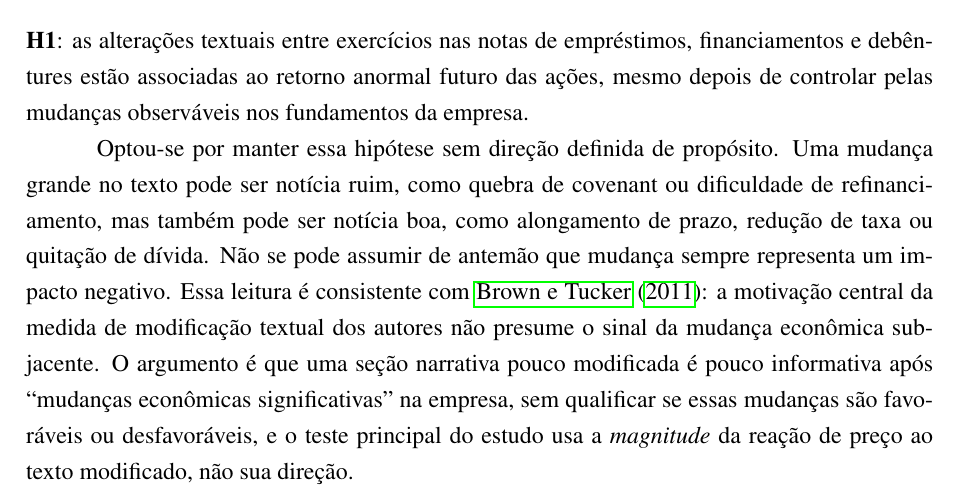
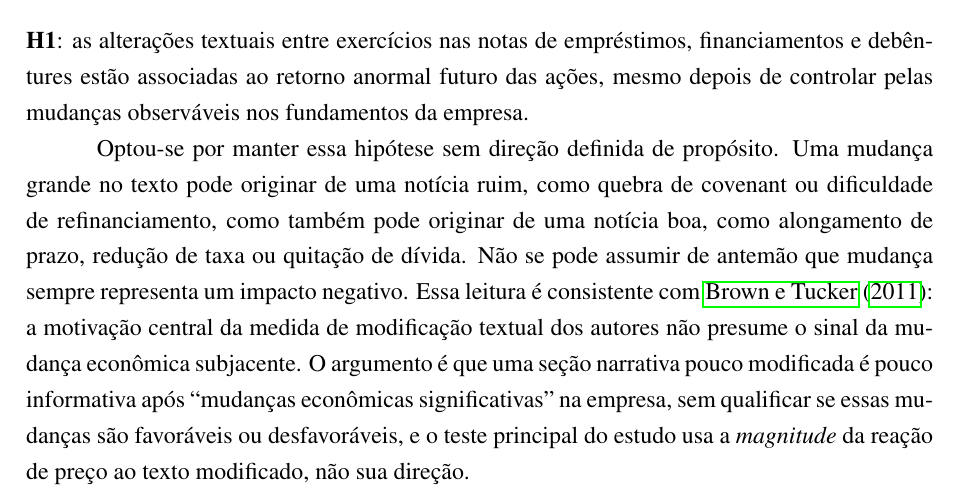
Before and after one commit to Lukijon/Thesis, a LaTeX thesis (docs/latex/main.tex): part of page 8 of 42, cut so that both start at the same text. Compiled offline with pdfLaTeX.

Commit message:
Rephrase H1 direction paragraph (Seção 1.2): "originar de" instead of "ser"
Co-Authored-By: Claude Sonnet 5 <noreply@anthropic.com>

```diff
--- a/docs/latex/main.tex
+++ b/docs/latex/main.tex
@@ -148,7 +148,7 @@ Mais especificamente, em que medida as alterações textuais entre exercícios c
 
 \textbf{H1}: as alterações textuais entre exercícios nas notas de empréstimos, financiamentos e debêntures estão associadas ao retorno anormal futuro das ações, mesmo depois de controlar pelas mudanças observáveis nos fundamentos da empresa.
 
-Optou-se por manter essa hipótese sem direção definida de propósito. Uma mudança grande no texto pode ser notícia ruim, como quebra de covenant ou dificuldade de refinanciamento, mas também pode ser notícia boa, como alongamento de prazo, redução de taxa ou quitação de dívida. Não se pode assumir de antemão que mudança sempre representa um impacto negativo. Essa leitura é consistente com \citeonline{brown2011}: a motivação central da medida de modificação textual dos autores não presume o sinal da mudança econômica subjacente. O argumento é que uma seção narrativa pouco modificada é pouco informativa após ``mudanças econômicas significativas'' na empresa, sem qualificar se essas mudanças são favoráveis ou desfavoráveis, e o teste principal do estudo usa a \emph{magnitude} da reação de preço ao texto modificado, não sua direção.
+Optou-se por manter essa hipótese sem direção definida de propósito. Uma mudança grande no texto pode originar de uma notícia ruim, como quebra de covenant ou dificuldade de refinanciamento, como também pode originar de uma notícia boa, como alongamento de prazo, redução de taxa ou quitação de dívida. Não se pode assumir de antemão que mudança sempre representa um impacto negativo. Essa leitura é consistente com \citeonline{brown2011}: a motivação central da medida de modificação textual dos autores não presume o sinal da mudança econômica subjacente. O argumento é que uma seção narrativa pouco modificada é pouco informativa após ``mudanças econômicas significativas'' na empresa, sem qualificar se essas mudanças são favoráveis ou desfavoráveis, e o teste principal do estudo usa a \emph{magnitude} da reação de preço ao texto modificado, não sua direção.
 
 \textbf{H1a} (opcional, exploratória): empresas com maior mudança textual nas notas de dívida apresentam retorno anormal futuro menor, na linha do que ``Lazy Prices'' encontra para o mercado americano. Essa hipótese só se sustenta se a mudança estiver concentrada em notícia desfavorável, então é tratada como teste adicional, não como hipótese central da dissertação.
 
```
Also changed, not shown: docs/latex/main.pdf.
